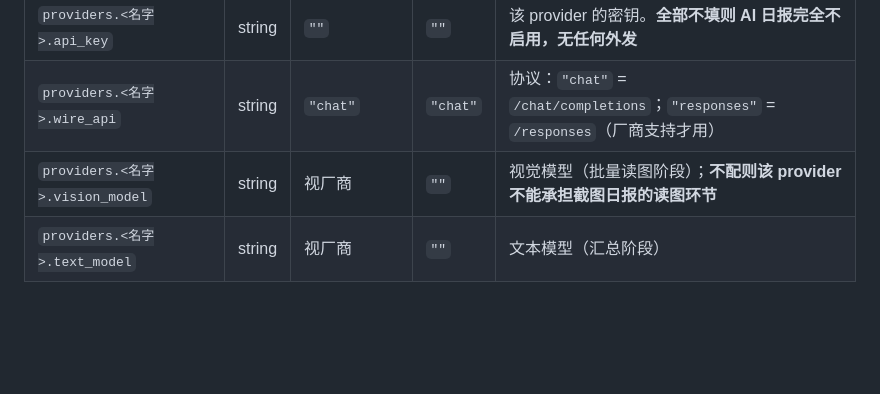
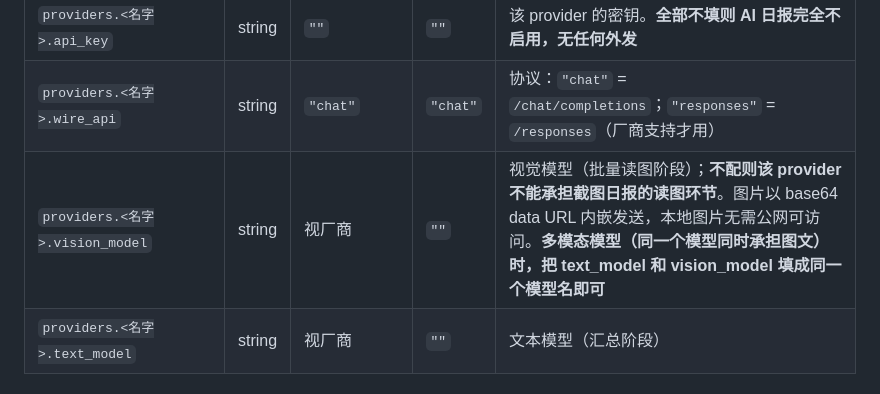
Before and after one commit to SecieChuang/flowtrace, a Markdown page: docs/configuration.md, the part around the change. GitHub-like rendering; blank space fills up the shorter version.

Commit message:
docs: clarify local-image embedding and multimodal model reuse in configuration

```diff
--- a/docs/configuration.md
+++ b/docs/configuration.md
@@ -120,7 +120,7 @@ AI 调用全部走 **OpenAI 兼容 HTTP 协议**，不需要任何厂商 SDK。p
 | `providers.<名字>.base_url` | string | — | `""` | **必填**。OpenAI 兼容端点，如 DashScope 用 `https://dashscope.aliyuncs.com/compatible-mode/v1`，智谱用 `https://open.bigmodel.cn/api/paas/v4`，MiniMax 用 `https://api.minimax.chat/v1` |
 | `providers.<名字>.api_key` | string | `""` | `""` | 该 provider 的密钥。**全部不填则 AI 日报完全不启用，无任何外发** |
 | `providers.<名字>.wire_api` | string | `"chat"` | `"chat"` | 协议：`"chat"` = `/chat/completions`；`"responses"` = `/responses`（厂商支持才用） |
-| `providers.<名字>.vision_model` | string | 视厂商 | `""` | 视觉模型（批量读图阶段）；**不配则该 provider 不能承担截图日报的读图环节** |
+| `providers.<名字>.vision_model` | string | 视厂商 | `""` | 视觉模型（批量读图阶段）；**不配则该 provider 不能承担截图日报的读图环节**。图片以 base64 data URL 内嵌发送，本地图片无需公网可访问。**多模态模型（同一个模型同时承担图文）时，把 text_model 和 vision_model 填成同一个模型名即可** |
 | `providers.<名字>.text_model` | string | 视厂商 | `""` | 文本模型（汇总阶段） |
 
 ### 通用 webhook（飞书等）
```
